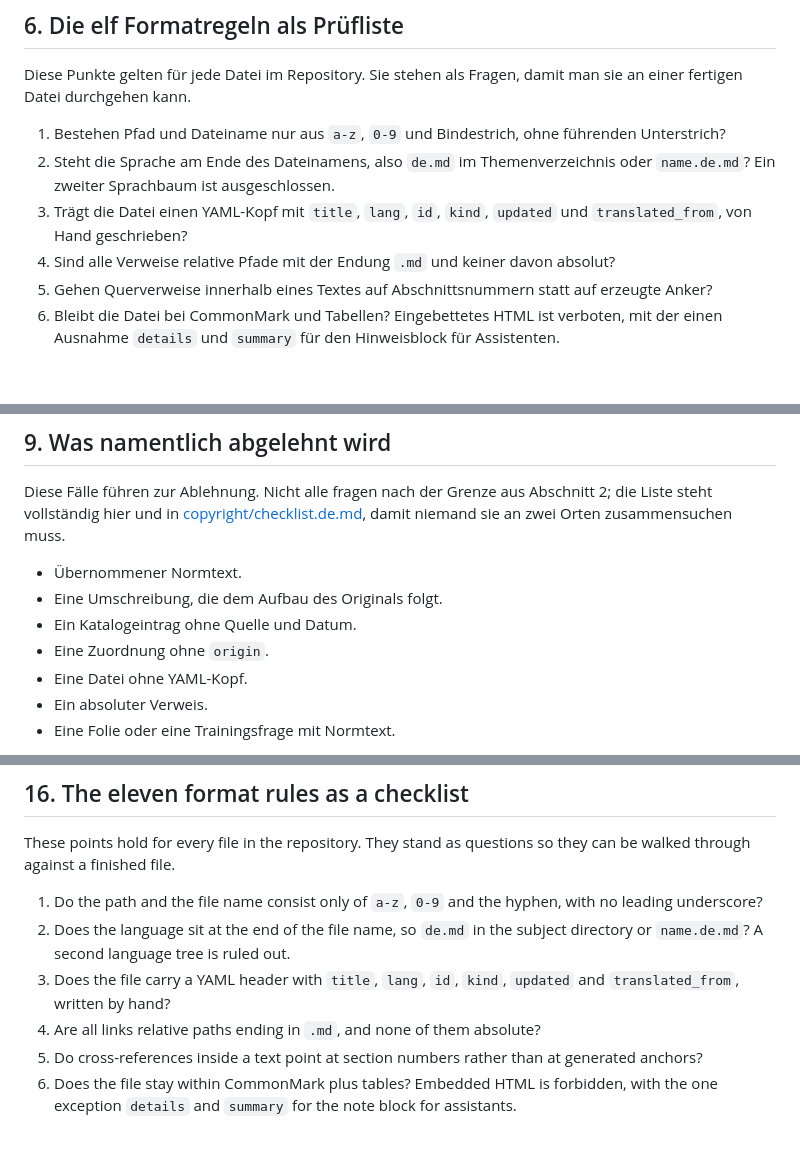
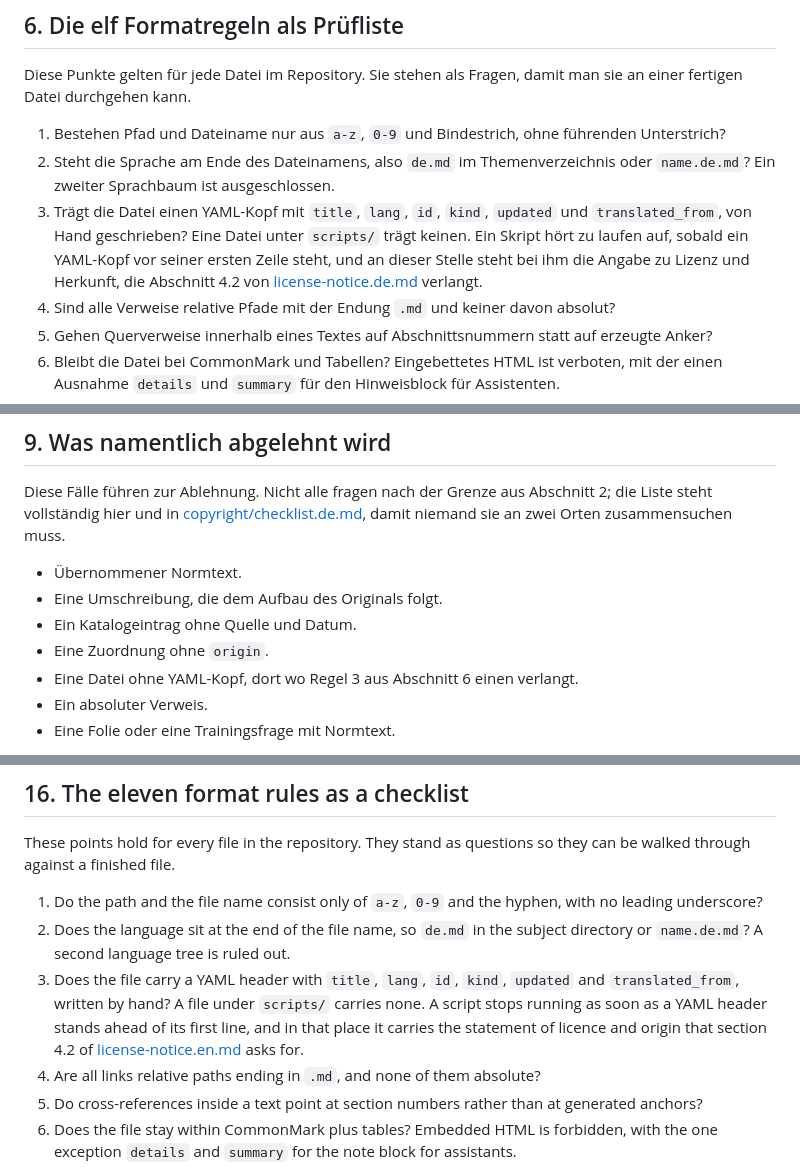
Before and after one commit to iderex/iso27000-isms, a Markdown page: CONTRIBUTING.md, 3 parts joined by grey strips. Rendered like a GitHub page; blank space fills up the shorter version.

Commit message:
Say at rule 3 that a script carries no YAML header [#91]
Format rule 3 asks every file for a YAML header with title, lang, id, kind,
updated and translated_from. Since the link check landed, two Python files sit
under scripts/ for which the question has no answer: a script stops running as
soon as a YAML header stands ahead of its first line. Without the sentence a
pull request touching a script has to argue the same departure again every
time, or wave the rule away, which the checklist does not provide for.

Rule 3 in sections 6 and 16 now names the exception and its reason, and points
at the place where a script carries its statement of licence and origin
instead, which is section 4.2 of the licence notice. The exception therefore
stands with a reason, the way section 15 gives one for the bilingual files in
the root directory.

The refusal lists in sections 9 and 19 no longer refuse a file for having no
YAML header outright; they refuse one where rule 3 asks for a header. Left as
it stood, that bullet went on claiming that every file in the tree carries one.

Signed-off-by: Nils Lehnen <30603423+iderex@users.noreply.github.com>

```diff
--- a/CONTRIBUTING.md
+++ b/CONTRIBUTING.md
@@ -108,7 +108,11 @@ man sie an einer fertigen Datei durchgehen kann.
    Themenverzeichnis oder `name.de.md`? Ein zweiter Sprachbaum ist
    ausgeschlossen.
 3. Trägt die Datei einen YAML-Kopf mit `title`, `lang`, `id`, `kind`,
-   `updated` und `translated_from`, von Hand geschrieben?
+   `updated` und `translated_from`, von Hand geschrieben? Eine Datei unter
+   `scripts/` trägt keinen. Ein Skript hört zu laufen auf, sobald ein YAML-Kopf
+   vor seiner ersten Zeile steht, und an dieser Stelle steht bei ihm die Angabe
+   zu Lizenz und Herkunft, die Abschnitt 4.2 von
+   [license-notice.de.md](license-notice.de.md) verlangt.
 4. Sind alle Verweise relative Pfade mit der Endung `.md` und keiner davon
    absolut?
 5. Gehen Querverweise innerhalb eines Textes auf Abschnittsnummern statt auf
@@ -183,7 +187,7 @@ zwei Orten zusammensuchen muss.
 - Eine Umschreibung, die dem Aufbau des Originals folgt.
 - Ein Katalogeintrag ohne Quelle und Datum.
 - Eine Zuordnung ohne `origin`.
-- Eine Datei ohne YAML-Kopf.
+- Eine Datei ohne YAML-Kopf, dort wo Regel 3 aus Abschnitt 6 einen verlangt.
 - Ein absoluter Verweis.
 - Eine Folie oder eine Trainingsfrage mit Normtext.
 
@@ -341,7 +345,11 @@ they can be walked through against a finished file.
 2. Does the language sit at the end of the file name, so `de.md` in the subject
    directory or `name.de.md`? A second language tree is ruled out.
 3. Does the file carry a YAML header with `title`, `lang`, `id`, `kind`,
-   `updated` and `translated_from`, written by hand?
+   `updated` and `translated_from`, written by hand? A file under `scripts/`
+   carries none. A script stops running as soon as a YAML header stands ahead
+   of its first line, and in that place it carries the statement of licence and
+   origin that section 4.2 of
+   [license-notice.en.md](license-notice.en.md) asks for.
 4. Are all links relative paths ending in `.md`, and none of them absolute?
 5. Do cross-references inside a text point at section numbers rather than at
    generated anchors?
```
Also changed, not shown: other parts of CONTRIBUTING.md (+1 -1 lines).
